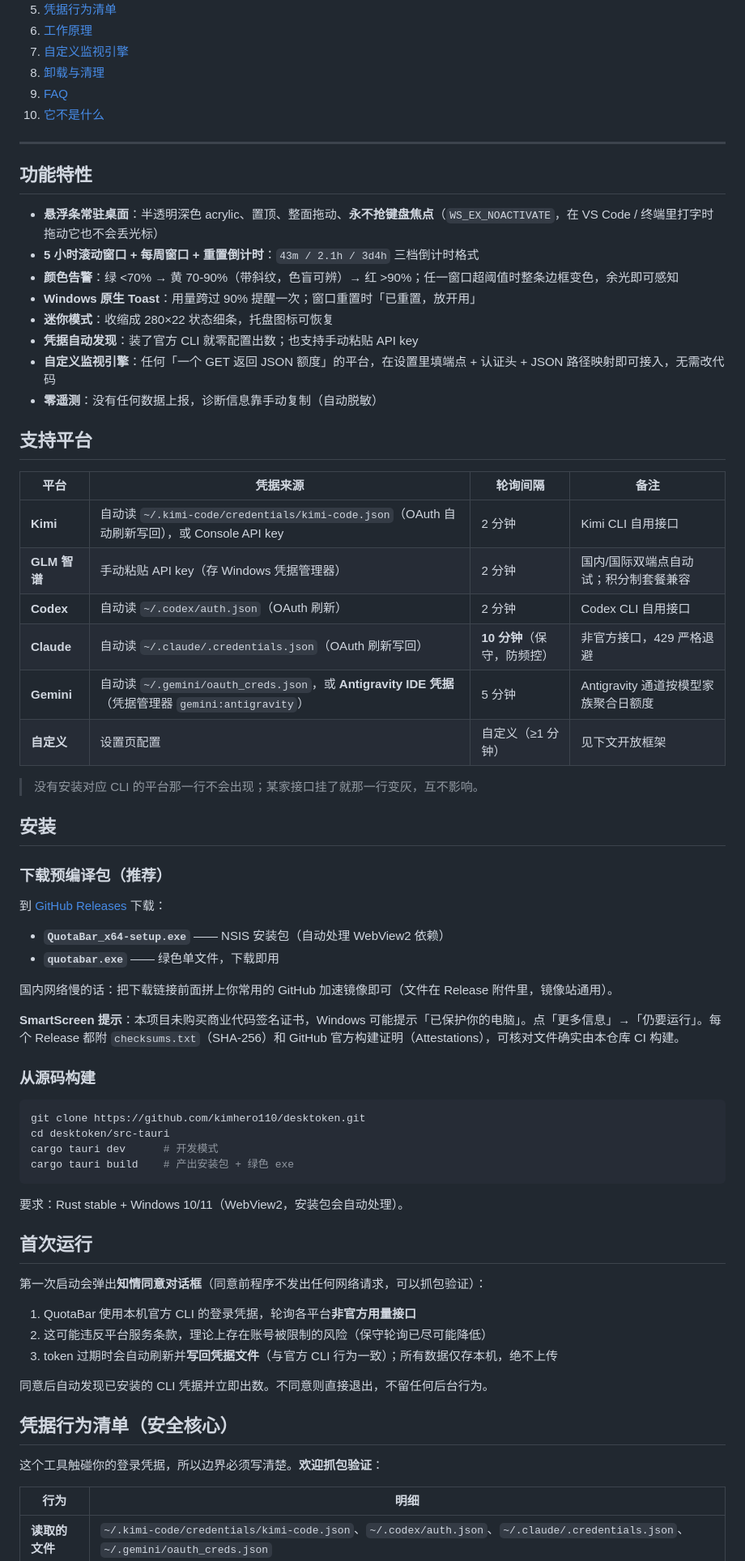
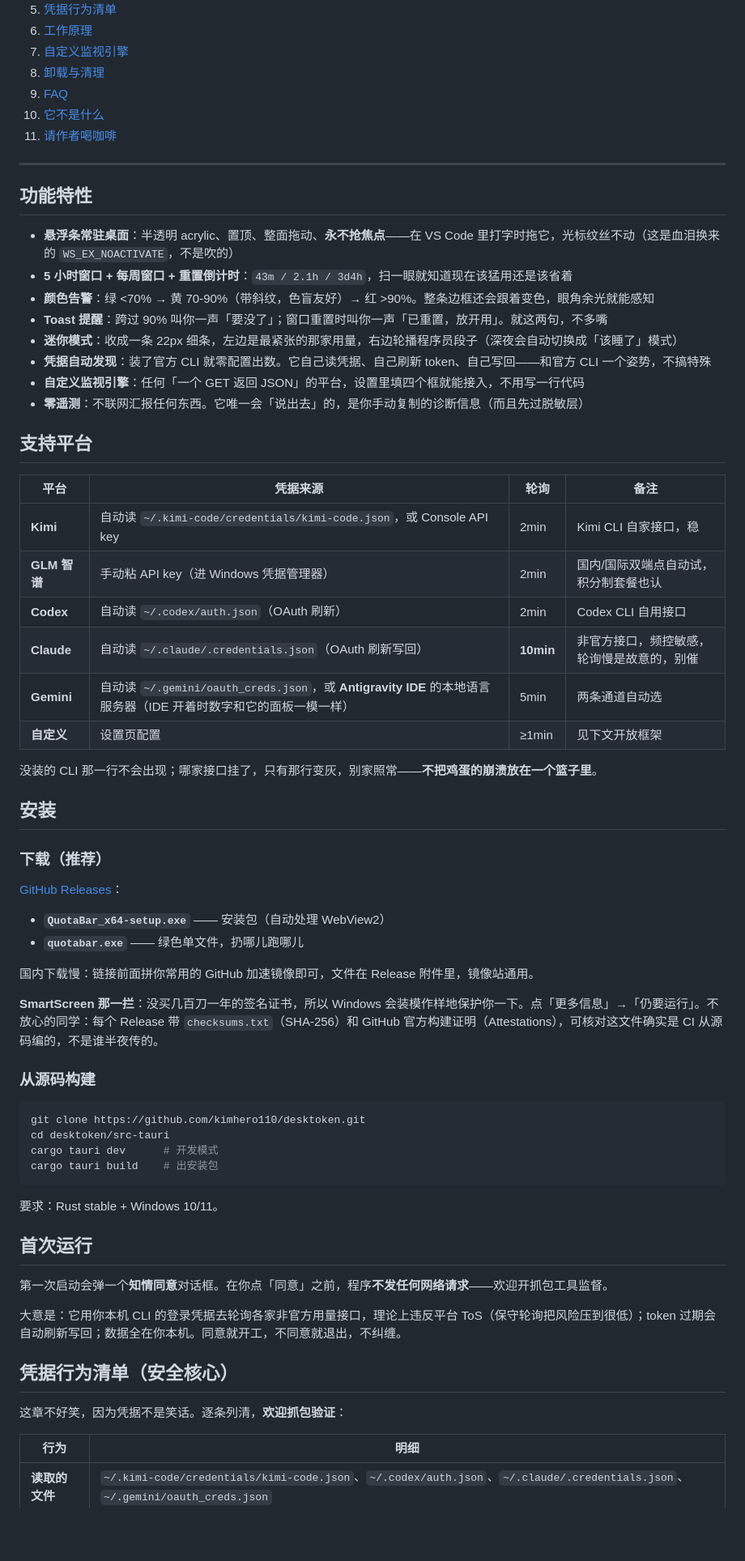
Before and after one commit to kimhero110/desktoken, a Markdown page: README.md, the part around the change printed below. Shown: that part at 81% size. Rendered like a GitHub page; blank space fills up the shorter version.

````diff
--- a/README.md
+++ b/README.md
@@ -20,45 +24,46 @@
 8. [卸载与清理](#卸载与清理)
 9. [FAQ](#faq)
 10. [它不是什么](#它不是什么非目标)
+11. [请作者喝咖啡](#请作者喝咖啡)
 
 ---
 
 ## 功能特性
 
-- **悬浮条常驻桌面**：半透明深色 acrylic、置顶、整面拖动、**永不抢键盘焦点**（`WS_EX_NOACTIVATE`，在 VS Code / 终端里打字时拖动它也不会丢光标）
-- **5 小时滚动窗口 + 每周窗口 + 重置倒计时**：`43m / 2.1h / 3d4h` 三档倒计时格式
-- **颜色告警**：绿 <70% → 黄 70-90%（带斜纹，色盲可辨）→ 红 >90%；任一窗口超阈值时整条边框变色，余光即可感知
-- **Windows 原生 Toast**：用量跨过 90% 提醒一次；窗口重置时「已重置，放开用」
-- **迷你模式**：收缩成 280×22 状态细条，托盘图标可恢复
-- **凭据自动发现**：装了官方 CLI 就零配置出数；也支持手动粘贴 API key
-- **自定义监视引擎**：任何「一个 GET 返回 JSON 额度」的平台，在设置里填端点 + 认证头 + JSON 路径映射即可接入，无需改代码
-- **零遥测**：没有任何数据上报，诊断信息靠手动复制（自动脱敏）
+- **悬浮条常驻桌面**：半透明 acrylic、置顶、整面拖动、**永不抢焦点**——在 VS Code 里打字时拖它，光标纹丝不动（这是血泪换来的 `WS_EX_NOACTIVATE`，不是吹的）
+- **5 小时窗口 + 每周窗口 + 重置倒计时**：`43m / 2.1h / 3d4h`，扫一眼就知道现在该猛用还是该省着
+- **颜色告警**：绿 <70% → 黄 70-90%（带斜纹，色盲友好）→ 红 >90%。整条边框还会跟着变色，眼角余光就能感知
+- **Toast 提醒**：跨过 90% 叫你一声「要没了」；窗口重置时叫你一声「已重置，放开用」。就这两句，不多嘴
+- **迷你模式**：收成一条 22px 细条，左边是最紧张的那家用量，右边轮播程序员段子（深夜会自动切换成「该睡了」模式）
+- **凭据自动发现**：装了官方 CLI 就零配置出数。它自己读凭据、自己刷新 token、自己写回——和官方 CLI 一个姿势，不搞特殊
+- **自定义监视引擎**：任何「一个 GET 返回 JSON」的平台，设置里填四个框就能接入，不用写一行代码
+- **零遥测**：不联网汇报任何东西。它唯一会「说出去」的，是你手动复制的诊断信息（而且先过脱敏层）
 
 ## 支持平台
 
-| 平台 | 凭据来源 | 轮询间隔 | 备注 |
+| 平台 | 凭据来源 | 轮询 | 备注 |
 |---|---|---|---|
-| **Kimi** | 自动读 `~/.kimi-code/credentials/kimi-code.json`（OAuth 自动刷新写回），或 Console API key | 2 分钟 | Kimi CLI 自用接口 |
-| **GLM 智谱** | 手动粘贴 API key（存 Windows 凭据管理器） | 2 分钟 | 国内/国际双端点自动试；积分制套餐兼容 |
-| **Codex** | 自动读 `~/.codex/auth.json`（OAuth 刷新） | 2 分钟 | Codex CLI 自用接口 |
-| **Claude** | 自动读 `~/.claude/.credentials.json`（OAuth 刷新写回） | **10 分钟**（保守，防频控） | 非官方接口，429 严格退避 |
-| **Gemini** | 自动读 `~/.gemini/oauth_creds.json`，或 **Antigravity IDE 凭据**（凭据管理器 `gemini:antigravity`） | 5 分钟 | Antigravity 通道按模型家族聚合日额度 |
-| **自定义** | 设置页配置 | 自定义（≥1 分钟） | 见下文开放框架 |
+| **Kimi** | 自动读 `~/.kimi-code/credentials/kimi-code.json`，或 Console API key | 2min | Kimi CLI 自家接口，稳 |
+| **GLM 智谱** | 手动粘 API key（进 Windows 凭据管理器） | 2min | 国内/国际双端点自动试，积分制套餐也认 |
+| **Codex** | 自动读 `~/.codex/auth.json`（OAuth 刷新） | 2min | Codex CLI 自用接口 |
+| **Claude** | 自动读 `~/.claude/.credentials.json`（OAuth 刷新写回） | **10min** | 非官方接口，频控敏感，轮询慢是故意的，别催 |
+| **Gemini** | 自动读 `~/.gemini/oauth_creds.json`，或 **Antigravity IDE** 的本地语言服务器（IDE 开着时数字和它的面板一模一样） | 5min | 两条通道自动选 |
+| **自定义** | 设置页配置 | ≥1min | 见下文开放框架 |
 
-> 没有安装对应 CLI 的平台那一行不会出现；某家接口挂了就那一行变灰，互不影响。
+没装的 CLI 那一行不会出现；哪家接口挂了，只有那行变灰，别家照常——**不把鸡蛋的崩溃放在一个篮子里**。
 
 ## 安装
 
-### 下载预编译包（推荐）
+### 下载（推荐）
 
-到 [GitHub Releases](https://github.com/kimhero110/desktoken/releases) 下载：
+[GitHub Releases](https://github.com/kimhero110/desktoken/releases)：
 
-- **`QuotaBar_x64-setup.exe`** —— NSIS 安装包（自动处理 WebView2 依赖）
-- **`quotabar.exe`** —— 绿色单文件，下载即用
+- **`QuotaBar_x64-setup.exe`** —— 安装包（自动处理 WebView2）
+- **`quotabar.exe`** —— 绿色单文件，扔哪儿跑哪儿
 
-国内网络慢的话：把下载链接前面拼上你常用的 GitHub 加速镜像即可（文件在 Release 附件里，镜像站通用）。
+国内下载慢：链接前面拼你常用的 GitHub 加速镜像即可，文件在 Release 附件里，镜像站通用。
 
-**SmartScreen 提示**：本项目未购买商业代码签名证书，Windows 可能提示「已保护你的电脑」。点「更多信息」→「仍要运行」。每个 Release 都附 `checksums.txt`（SHA-256）和 GitHub 官方构建证明（Attestations），可核对文件确实由本仓库 CI 构建。
+**SmartScreen 那一拦**：没买几百刀一年的签名证书，所以 Windows 会装模作样地保护你一下。点「更多信息」→「仍要运行」。不放心的同学：每个 Release 带 `checksums.txt`（SHA-256）和 GitHub 官方构建证明（Attestations），可核对这文件确实是 CI 从源码编的，不是谁半夜传的。
 
 ### 从源码构建
 
@@ -66,24 +71,20 @@
 git clone https://github.com/kimhero110/desktoken.git
 cd desktoken/src-tauri
 cargo tauri dev      # 开发模式
-cargo tauri build    # 产出安装包 + 绿色 exe
+cargo tauri build    # 出安装包
 ```
 
-要求：Rust stable + Windows 10/11（WebView2，安装包会自动处理）。
+要求：Rust stable + Windows 10/11。
 
 ## 首次运行
 
-第一次启动会弹出**知情同意对话框**（同意前程序不发出任何网络请求，可以抓包验证）：
+第一次启动会弹一个**知情同意**对话框。在你点「同意」之前，程序**不发任何网络请求**——欢迎开抓包工具监督。
 
-1. QuotaBar 使用本机官方 CLI 的登录凭据，轮询各平台**非官方用量接口**
-2. 这可能违反平台服务条款，理论上存在账号被限制的风险（保守轮询已尽可能降低）
-3. token 过期时会自动刷新并**写回凭据文件**（与官方 CLI 行为一致）；所有数据仅存本机，绝不上传
-
-同意后自动发现已安装的 CLI 凭据并立即出数。不同意则直接退出，不留任何后台行为。
+大意是：它用你本机 CLI 的登录凭据去轮询各家非官方用量接口，理论上违反平台 ToS（保守轮询把风险压到很低）；token 过期会自动刷新写回；数据全在你本机。同意就开工，不同意就退出，不纠缠。
 
 ## 凭据行为清单（安全核心）
 
-这个工具触碰你的登录凭据，所以边界必须写清楚。**欢迎抓包验证**：
+这章不好笑，因为凭据不是笑话。逐条列清，**欢迎抓包验证**：
 
 | 行为 | 明细 |
 |---|---|
````
Also changed, not shown: other parts of README.md (+58 -34 lines), docs/sponsor.jpg (added), 1 other file.
